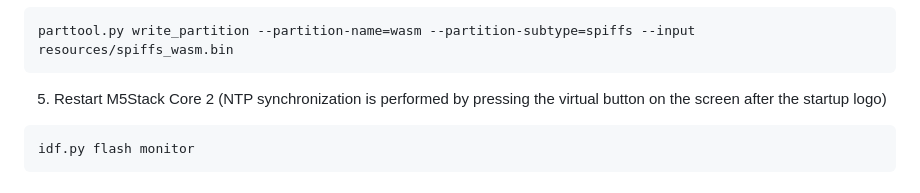
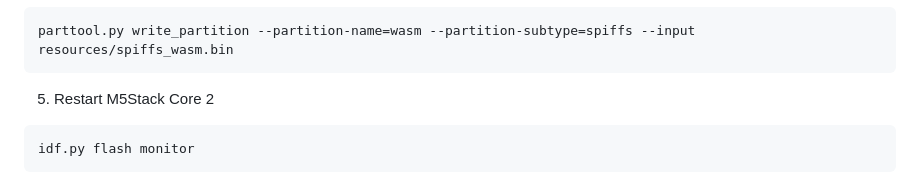
Before and after one commit to h1romas4/m5stack-core2-wasm3-as, a Markdown page: README.md, the part around the change. Rendered like a GitHub page.

````diff
--- a/README.md
+++ b/README.md
@@ -77,7 +77,7 @@ parttool.py write_partition --partition-name=font --partition-subtype=spiffs --i
 parttool.py write_partition --partition-name=wasm --partition-subtype=spiffs --input resources/spiffs_wasm.bin
 ```
 
-5. Restart M5Stack Core 2 (NTP synchronization is performed by pressing the virtual button on the screen after the startup logo)
+5. Restart M5Stack Core 2
 
 ```
 idf.py flash monitor
````
